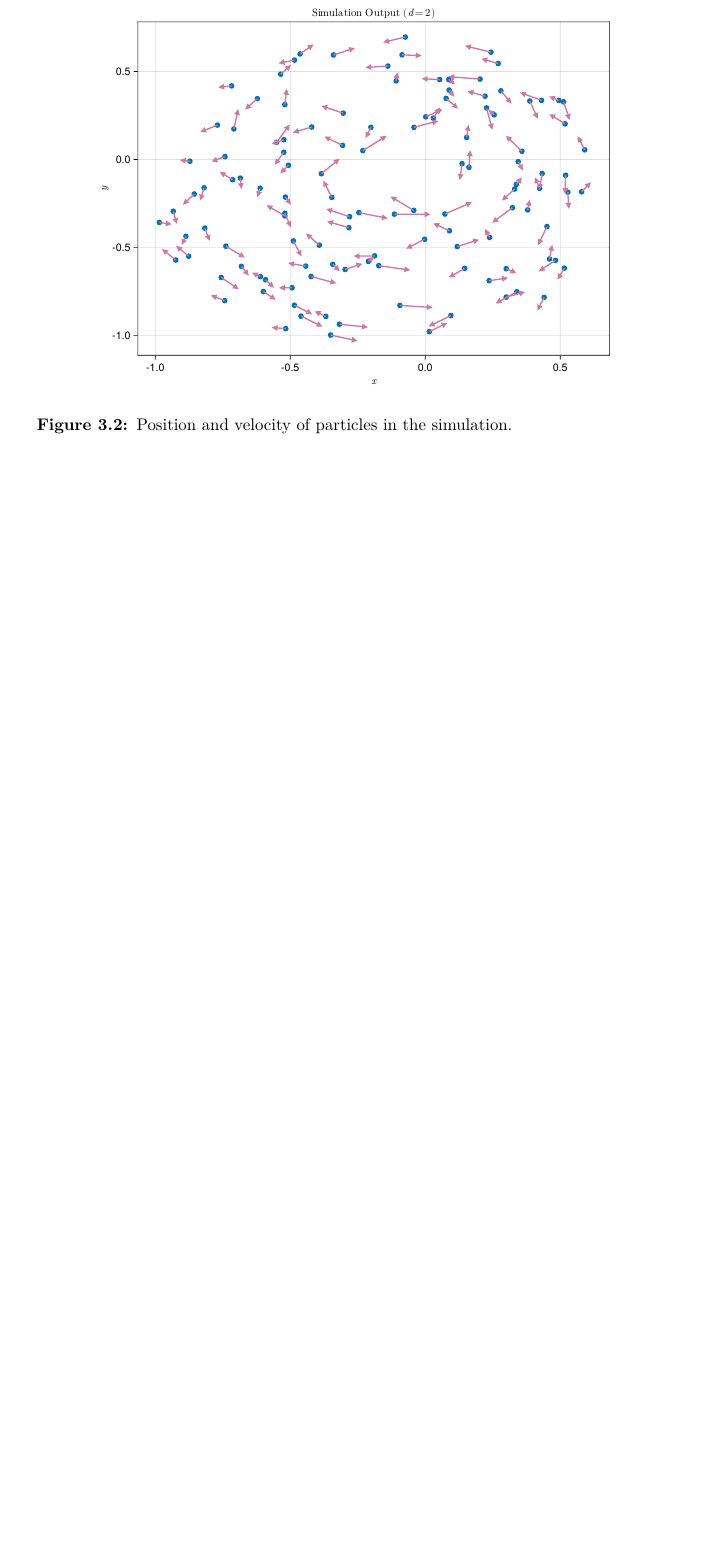
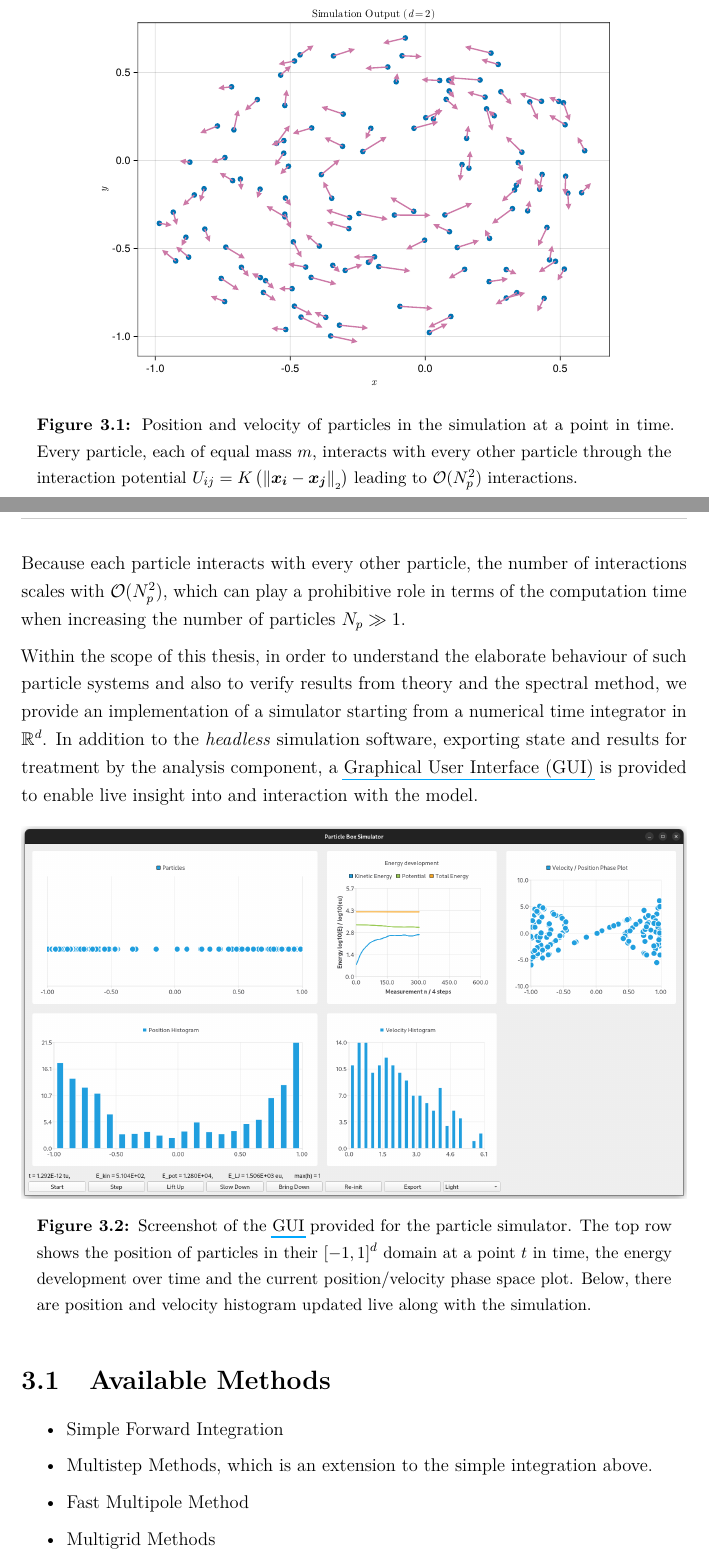
Before and after one commit to MrP01/Dissertation, a LaTeX thesis (thesis/thesis.tex, which reads thesis/chapters/particle-simulator.tex): part of page 18 of 45 before the commit and two parts of pages 15 and 16 of 44 after it, the two joined at a grey line, cut so that both start at the same text, the shorter picture padded with empty space. The pictures show the PDF file thesis/thesis.pdf that the author committed with the source.

Commit message:
write a lot in chapter 3

```diff
--- a/thesis/chapters/particle-simulator.tex
+++ b/thesis/chapters/particle-simulator.tex
@@ -6,14 +9,34 @@
+\begin{figure}[H]
+  \centering
+  \label{fig:simulation-quiver}
+  \includegraphics[width=0.8\linewidth]{results/simulation-quiver.pdf}
+  \caption{Position and velocity of particles in the simulation at a point in time. Every particle, each of equal mass $m$, interacts with every other particle through the interaction potential $U_{ij} = K\left(\norm{\vec{x_i} - \vec{x_j}}\right)$ leading to $\mathcal{O}(N_p^2)$ interactions.}
+\end{figure}
+
+Because each particle interacts with every other particle, the number of interactions scales with $\mathcal{O}(N_p^2)$,
+which can play a prohibitive role in terms of the computation time when increasing the number of particles $N_p \gg 1$.
+
+Within the scope of this thesis, in order to understand the elaborate behaviour of such particle systems and also to verify results from theory and the spectral method, we provide an implementation of a simulator starting from a numerical time integrator in $\R^d$.
+In addition to the \textit{headless} simulation software, exporting state and results for treatment by the analysis component, a \gls{gui} is provided to enable live insight into and interaction with the model.
 
 \begin{figure}[H]
   \centering
   \label{fig:gui-screenshot}
   \includegraphics[width=\linewidth]{gui-screenshot.png}
-  \caption{Screenshot of the GUI}
+  \caption{Screenshot of the \gls{gui} provided for the particle simulator. The top row shows the position of particles in their $[-1, 1]^d$ domain at a point $t$ in time, the energy development over time and the current position/velocity phase space plot. Below, there are position and velocity histogram updated live along with the simulation.}
 \end{figure}
 
-\begin{figure}[H]
-  \centering
-  \label{fig:simulation-quiver}
-  \includegraphics[width=0.8\linewidth]{results/simulation-quiver.pdf}
-  \caption{Position and velocity of particles in the simulation.}
-\end{figure}
+\section{Available Methods}
+\begin{itemize}
+  \item Simple Forward Integration
+  \item Multistep Methods, which is an extension to the simple integration above.
+  \item Fast Multipole Method
+  \item Multigrid Methods
+\end{itemize}
+
+\subsection{Leapfrog Integration}
+\input{chapters/out/Leapfrog Integration.md.tex}
+\hierKoennteIhreWerbungStehen
+% TODO: vielleicht eine kleine Figure zur Visualisierung des Leap-Frogs
+
+\section{Phase Space}
```
Also changed, not shown: thesis/chapters/abstract.tex (+4 -3 lines), thesis/thesis.tex (+1 -1 lines), thesis/thesis.pdf, thesis/chapters/particle-simulator.tex (10 more changed lines).
